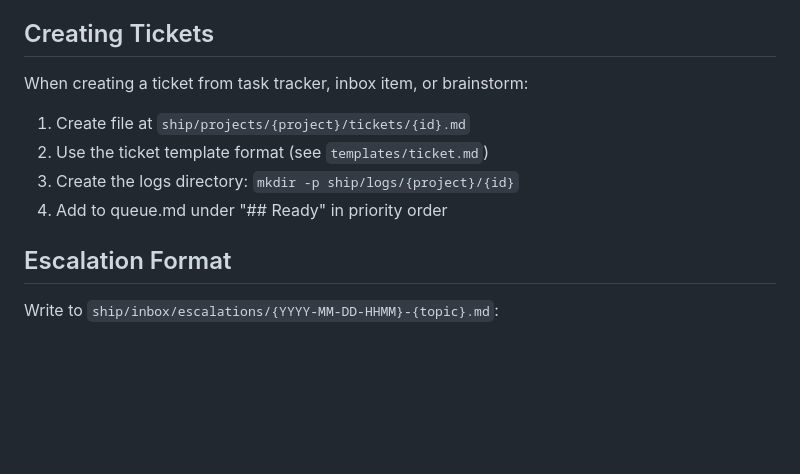
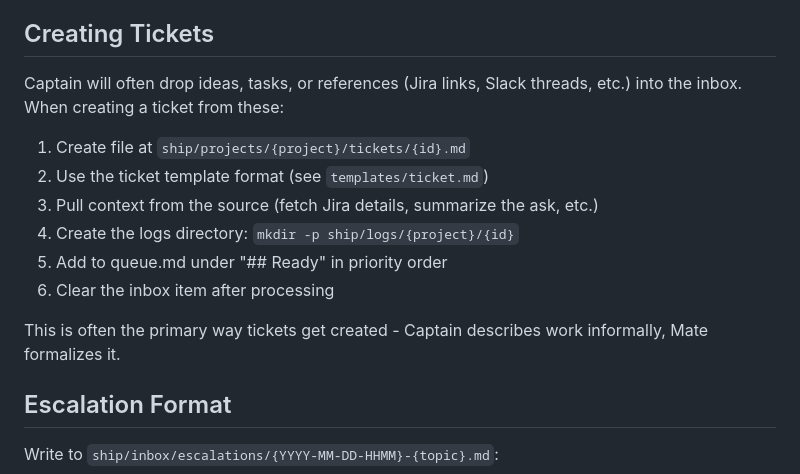
Before and after one commit to wstrinz/shipkit, a Markdown page: mate.md, the part around the change. Rendered like a GitHub page; blank space fills up the shorter version.

```diff
--- a/mate.md
+++ b/mate.md
@@ -140,12 +140,16 @@ When a watch ends:
 
 ## Creating Tickets
 
-When creating a ticket from task tracker, inbox item, or brainstorm:
+Captain will often drop ideas, tasks, or references (Jira links, Slack threads, etc.) into the inbox. When creating a ticket from these:
 
 1. Create file at `ship/projects/{project}/tickets/{id}.md`
 2. Use the ticket template format (see `templates/ticket.md`)
-3. Create the logs directory: `mkdir -p ship/logs/{project}/{id}`
-4. Add to queue.md under "## Ready" in priority order
+3. Pull context from the source (fetch Jira details, summarize the ask, etc.)
+4. Create the logs directory: `mkdir -p ship/logs/{project}/{id}`
+5. Add to queue.md under "## Ready" in priority order
+6. Clear the inbox item after processing
+
+This is often the primary way tickets get created - Captain describes work informally, Mate formalizes it.
 
 ## Escalation Format
 
```
Also changed, not shown: README.md (+5 -4 lines).
